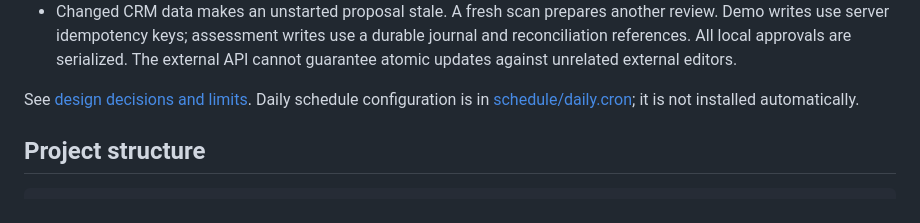
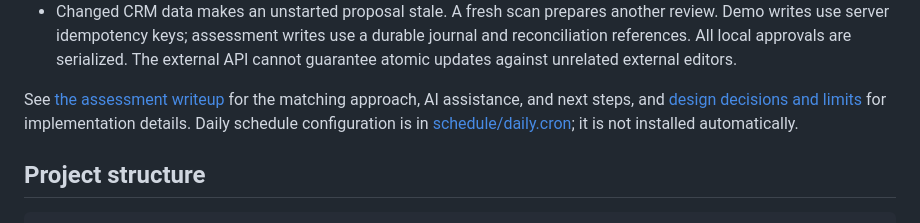
Before and after one commit to JesseMutamba/bellhaven-reconcile, a Markdown page: README.md, the part around the change. GitHub-like rendering.

Commit message:
Add concise assessment writeup

```diff
--- a/README.md
+++ b/README.md
@@ -56,7 +56,7 @@ The public API does not document atomic conditional writes or idempotency keys.
 - SQLite stores decisions, source snapshots, write progress, and audit events. Identical decided proposals remain decided on reruns. Material changes can produce new proposals.
 - Changed CRM data makes an unstarted proposal stale. A fresh scan prepares another review. Demo writes use server idempotency keys; assessment writes use a durable journal and reconciliation references. All local approvals are serialized. The external API cannot guarantee atomic updates against unrelated external editors.
 
-See [design decisions and limits](docs/design.md). Daily schedule configuration is in [schedule/daily.cron](schedule/daily.cron); it is not installed automatically.
+See [the assessment writeup](ASSESSMENT_WRITEUP.md) for the matching approach, AI assistance, and next steps, and [design decisions and limits](docs/design.md) for implementation details. Daily schedule configuration is in [schedule/daily.cron](schedule/daily.cron); it is not installed automatically.
 
 ## Project structure
 
```
Also changed, not shown: ASSESSMENT_WRITEUP.md (added, +13 -0 lines), docs/design.md (+0 -2 lines).
